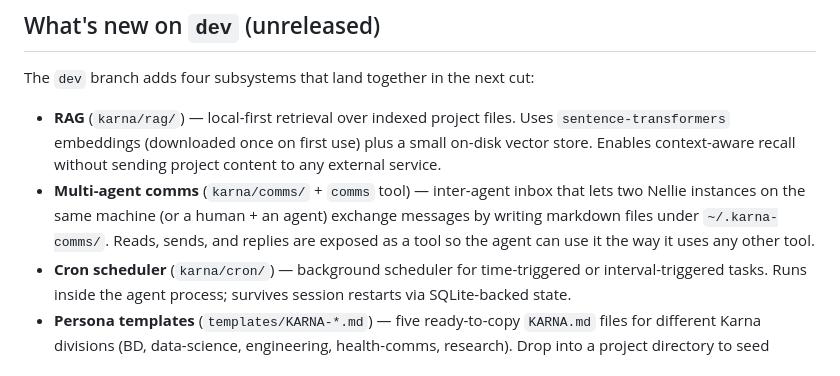
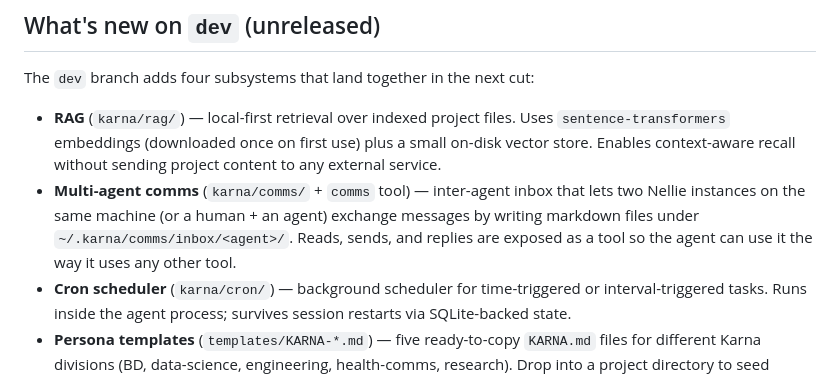
Before and after one commit to Viraj0518/Karna-GenAI-CLI, a Markdown page: README.md, the part around the change. GitHub-like rendering.

Commit message:
fix(readme): correct comms inbox path to match code
README claimed the multi-agent comms tool wrote messages under
~/.karna-comms/, but the actual code (karna/comms/inbox.py +
karna/comms/__init__.py) uses ~/.karna/comms/inbox/<agent>/.
Updated to match.

[alpha]

```diff
--- a/README.md
+++ b/README.md
@@ -101,7 +101,7 @@ nellie
 The `dev` branch adds four subsystems that land together in the next cut:
 
 - **RAG** (`karna/rag/`) — local-first retrieval over indexed project files. Uses `sentence-transformers` embeddings (downloaded once on first use) plus a small on-disk vector store. Enables context-aware recall without sending project content to any external service.
-- **Multi-agent comms** (`karna/comms/` + `comms` tool) — inter-agent inbox that lets two Nellie instances on the same machine (or a human + an agent) exchange messages by writing markdown files under `~/.karna-comms/`. Reads, sends, and replies are exposed as a tool so the agent can use it the way it uses any other tool.
+- **Multi-agent comms** (`karna/comms/` + `comms` tool) — inter-agent inbox that lets two Nellie instances on the same machine (or a human + an agent) exchange messages by writing markdown files under `~/.karna/comms/inbox/<agent>/`. Reads, sends, and replies are exposed as a tool so the agent can use it the way it uses any other tool.
 - **Cron scheduler** (`karna/cron/`) — background scheduler for time-triggered or interval-triggered tasks. Runs inside the agent process; survives session restarts via SQLite-backed state.
 - **Persona templates** (`templates/KARNA-*.md`) — five ready-to-copy `KARNA.md` files for different Karna divisions (BD, data-science, engineering, health-comms, research). Drop into a project directory to seed context for the agent; see the Templates section below.
 
```
